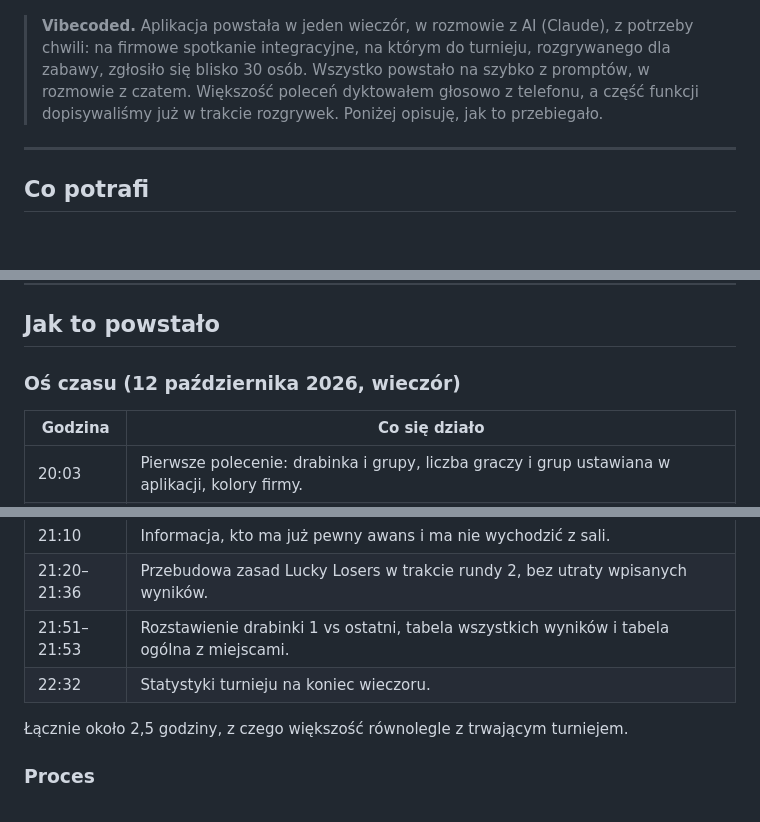
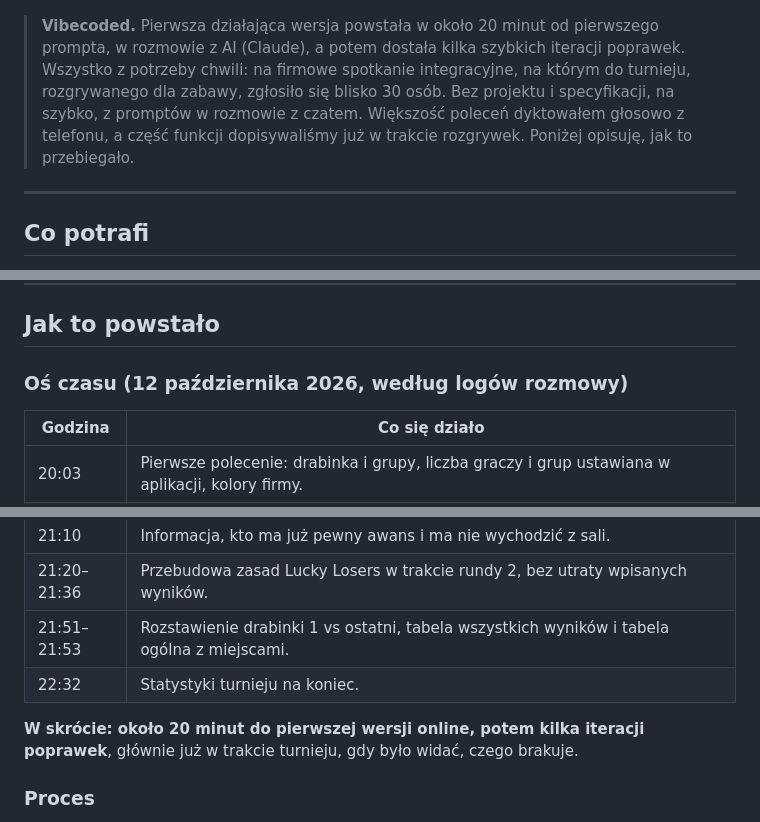
Before and after one commit to mr-powerbi/table-tennis-tournament, a Markdown page: README.md, 3 parts joined by grey strips. GitHub-like rendering; blank space fills up the shorter version.

Commit message:
README: time to build (about 20 minutes to the first version, then fix iterations)
Co-Authored-By: Claude Opus 5.5 <noreply@anthropic.com>
Claude-Session: https://claude.ai/code/session_01T22bvaww5heqRUcqb6TQqk

```diff
--- a/README.md
+++ b/README.md
@@ -6,7 +6,7 @@ Aplikacja do prowadzenia firmowego turnieju ping-ponga: zapisy po linku, dwie ru
 
 ![Podium i drabinka](docs/screenshots/podium-desktop.png)
 
-> **Vibecoded.** Aplikacja powstała w jeden wieczór, w rozmowie z AI (Claude), z potrzeby chwili: na firmowe spotkanie integracyjne, na którym do turnieju, rozgrywanego dla zabawy, zgłosiło się blisko 30 osób. Wszystko powstało na szybko z promptów, w rozmowie z czatem. Większość poleceń dyktowałem głosowo z telefonu, a część funkcji dopisywaliśmy już w trakcie rozgrywek. Poniżej opisuję, jak to przebiegało.
+> **Vibecoded.** Pierwsza działająca wersja powstała w około 20 minut od pierwszego prompta, w rozmowie z AI (Claude), a potem dostała kilka szybkich iteracji poprawek. Wszystko z potrzeby chwili: na firmowe spotkanie integracyjne, na którym do turnieju, rozgrywanego dla zabawy, zgłosiło się blisko 30 osób. Bez projektu i specyfikacji, na szybko, z promptów w rozmowie z czatem. Większość poleceń dyktowałem głosowo z telefonu, a część funkcji dopisywaliśmy już w trakcie rozgrywek. Poniżej opisuję, jak to przebiegało.
 
 ---
 
@@ -43,7 +43,7 @@ Przy nieparzystej liczbie graczy osoba bez pary dostaje mecz uzupełniający z l
 
 ## Jak to powstało
 
-### Oś czasu (12 października 2026, wieczór)
+### Oś czasu (12 października 2026, według logów rozmowy)
 
 | Godzina | Co się działo |
 |---|---|
@@ -56,9 +56,9 @@ Przy nieparzystej liczbie graczy osoba bez pary dostaje mecz uzupełniający z l
 | 21:10 | Informacja, kto ma już pewny awans i ma nie wychodzić z sali. |
 | 21:20–21:36 | Przebudowa zasad Lucky Losers w trakcie rundy 2, bez utraty wpisanych wyników. |
 | 21:51–21:53 | Rozstawienie drabinki 1 vs ostatni, tabela wszystkich wyników i tabela ogólna z miejscami. |
-| 22:32 | Statystyki turnieju na koniec wieczoru. |
+| 22:32 | Statystyki turnieju na koniec. |
 
-Łącznie około 2,5 godziny, z czego większość równolegle z trwającym turniejem.
+**W skrócie: około 20 minut do pierwszej wersji online, potem kilka iteracji poprawek**, głównie już w trakcie turnieju, gdy było widać, czego brakuje.
 
 ### Proces
 - **Rozmowa zamiast specyfikacji.** Nie było projektu ani backlogu. Wymagania pojawiały się w kolejnych, często dyktowanych wiadomościach i zmieniały się w miarę, jak było widać, jak turniej idzie na sali.
```
Also changed, not shown: other parts of README.md (+1 -1 lines).
